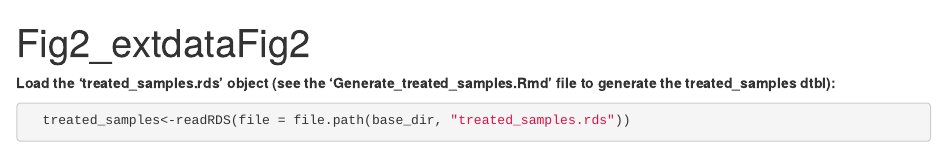
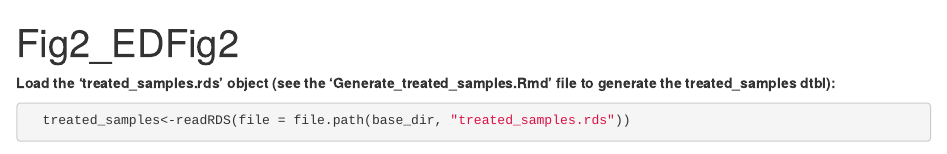
Before and after one commit to lehner-lab/Stop_codon_readthrough, an R Markdown document (Fig2_EDFig2.Rmd): the page in a window 1100 px wide, from its top. Rendered offline with R 4.5, knitr and Pandoc, with nearby package versions; some code elsewhere in the file could not run offline; common packages that the code uses without loading them are loaded.

Commit message:
Update Fig2_EDFig2.Rmd

```diff
--- a/Fig2_EDFig2.Rmd
+++ b/Fig2_EDFig2.Rmd
@@ -1,5 +1,5 @@
 ---
-title: "Fig2_extdataFig2"
+title: "Fig2_EDFig2"
 output: html_document
 ---
 
```
